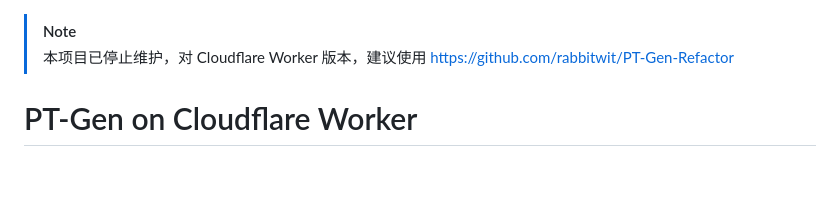
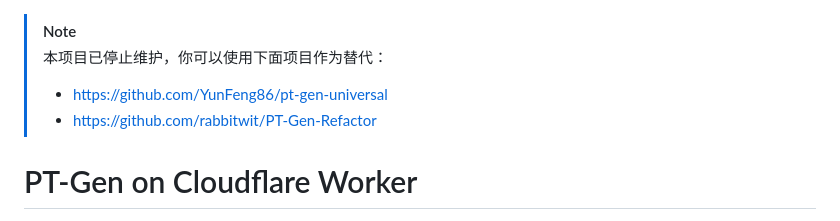
Before and after one commit to Rhilip/pt-gen-cfworker, a Markdown page: README.md, the part around the change. Rendered like a GitHub page; blank space fills up the shorter version.

Commit message:
Revise README for project maintenance update
Updated the README to reflect project maintenance status and provide alternative links.

```diff
--- a/README.md
+++ b/README.md
@@ -1,5 +1,7 @@
 > [!NOTE]
-> 本项目已停止维护，对 Cloudflare Worker 版本，建议使用 https://github.com/rabbitwit/PT-Gen-Refactor
+> 本项目已停止维护，你可以使用下面项目作为替代：
+> - https://github.com/YunFeng86/pt-gen-universal
+> - https://github.com/rabbitwit/PT-Gen-Refactor
 
 # PT-Gen on Cloudflare Worker
 [![FOSSA Status](https://app.fossa.io/api/projects/git%2Bgithub.com%2FRhilip%2Fpt-gen-cfworker.svg?type=shield)](https://app.fossa.io/projects/git%2Bgithub.com%2FRhilip%2Fpt-gen-cfworker?ref=badge_shield)
```
